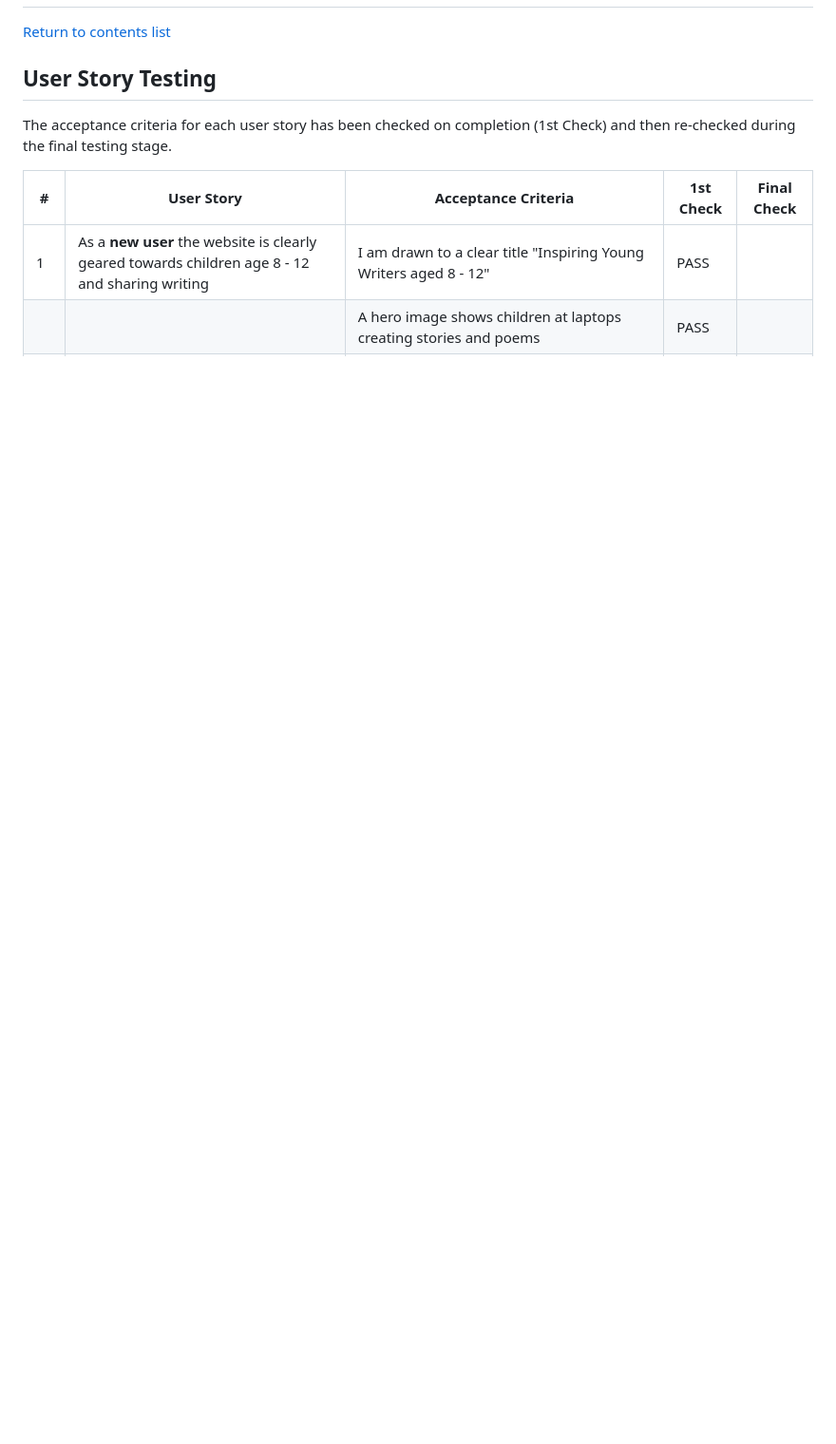
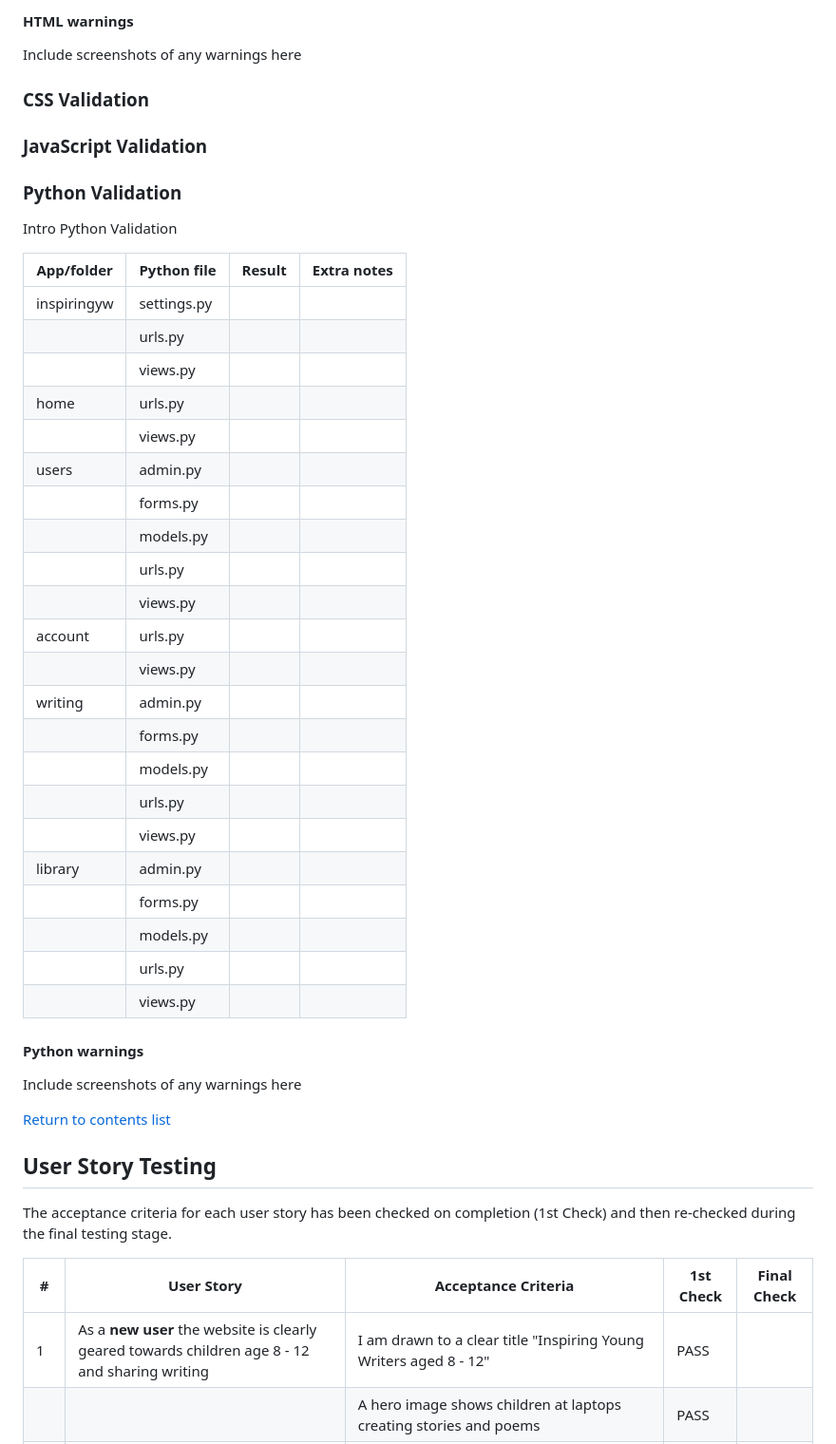
Before and after one commit to GeorginaCarlisle/inspiring-young-writers, a Markdown page: TESTING.md, the part around the change printed below. Shown: that part at 95% size. GitHub-like rendering; blank space fills up the shorter version.

```diff
--- a/TESTING.md
+++ b/TESTING.md
@@ -21,3 +60,43 @@
+#### HTML warnings
+
+Include screenshots of any warnings here
+
+### CSS Validation
+
+### JavaScript Validation
+
+### Python Validation
+
+Intro Python Validation
+
+| App/folder | Python file | Result | Extra notes |
+| --- | --- | --- | --- |
+| inspiringyw | settings.py | | |
+| | urls.py | | |
+| | views.py | | |
+| home | urls.py | | |
+| | views.py | | |
+| users | admin.py | | |
+| | forms.py | | |
+| | models.py | | |
+| | urls.py | | |
+| | views.py | | |
+| account | urls.py | | |
+| | views.py | | |
+| writing | admin.py | | |
+| | forms.py | | |
+| | models.py | | |
+| | urls.py | | |
+| | views.py | | |
+| library | admin.py | | |
+| | forms.py | | |
+| | models.py | | |
+| | urls.py | | |
+| | views.py | | |
+
+#### Python warnings
+
+Include screenshots of any warnings here
 
 [Return to contents list](#contents)
 
```
Also changed, not shown: other parts of TESTING.md (+151 -1 lines), README.md (+64 -0 lines).
